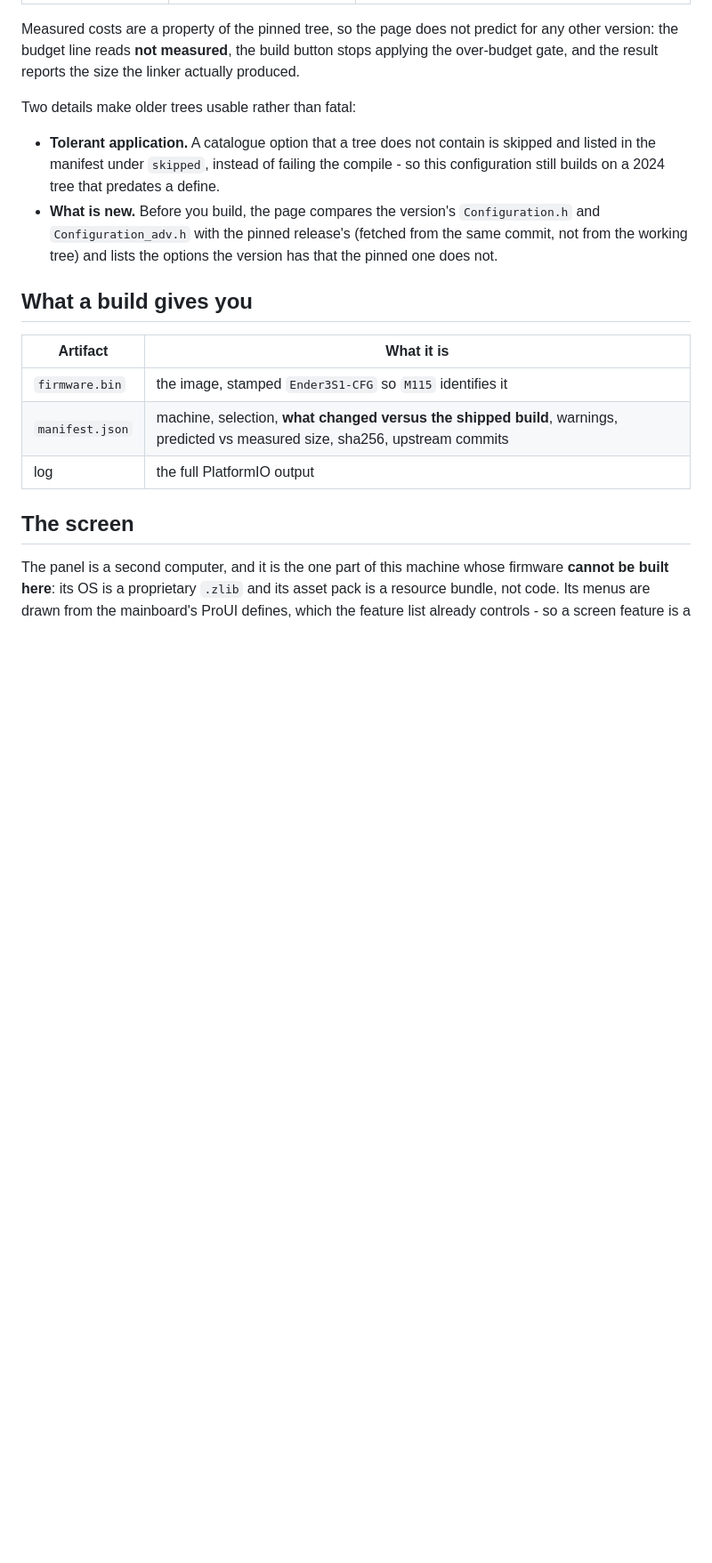
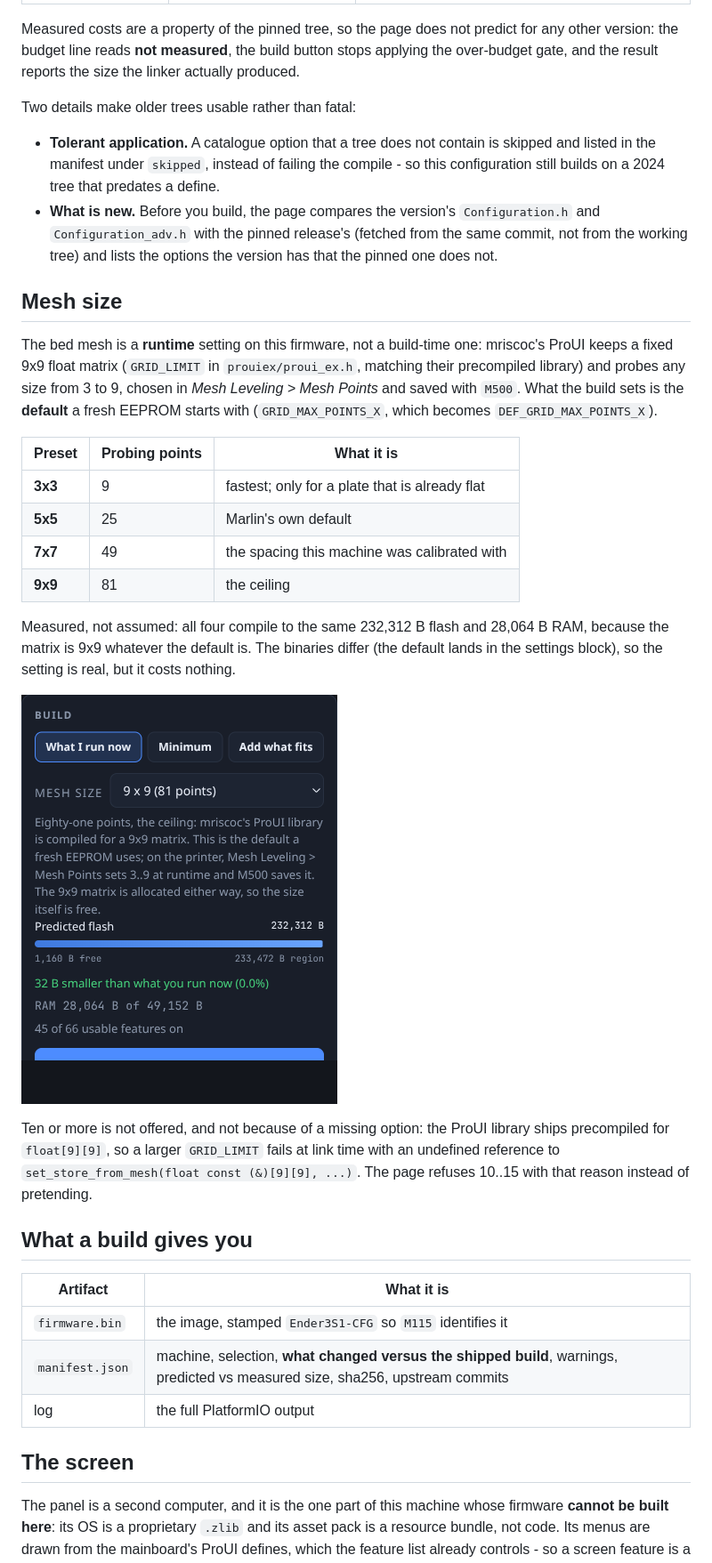
Before and after one commit to darthinvader/Ender3S1Firmware, a Markdown page: tools/configurator/README.md, the part around the change. Shown: that part at 89% size. Drawn GitHub-style; pictures changed too: docs/img/configurator-mesh.png (added); blank space fills up the shorter version.

```diff
--- a/tools/configurator/README.md
+++ b/tools/configurator/README.md
@@ -45,6 +45,23 @@ Two details make older trees usable rather than fatal:
 
 * **Tolerant application.** A catalogue option that a tree does not contain is skipped and listed in the manifest under `skipped`, instead of failing the compile - so this configuration still builds on a 2024 tree that predates a define.
 * **What is new.** Before you build, the page compares the version's `Configuration.h` and `Configuration_adv.h` with the pinned release's (fetched from the same commit, not from the working tree) and lists the options the version has that the pinned one does not.
+
+## Mesh size
+
+The bed mesh is a **runtime** setting on this firmware, not a build-time one: mriscoc's ProUI keeps a fixed 9x9 float matrix (`GRID_LIMIT` in `prouiex/proui_ex.h`, matching their precompiled library) and probes any size from 3 to 9, chosen in *Mesh Leveling > Mesh Points* and saved with `M500`. What the build sets is the **default** a fresh EEPROM starts with (`GRID_MAX_POINTS_X`, which becomes `DEF_GRID_MAX_POINTS_X`).
+
+| Preset | Probing points | What it is |
+|---|---|---|
+| **3x3** | 9 | fastest; only for a plate that is already flat |
+| **5x5** | 25 | Marlin's own default |
+| **7x7** | 49 | the spacing this machine was calibrated with |
+| **9x9** | 81 | the ceiling |
+
+Measured, not assumed: all four compile to the same 232,312 B flash and 28,064 B RAM, because the matrix is 9x9 whatever the default is. The binaries differ (the default lands in the settings block), so the setting is real, but it costs nothing.
+
+![Mesh size selector](../../docs/img/configurator-mesh.png)
+
+Ten or more is not offered, and not because of a missing option: the ProUI library ships precompiled for `float[9][9]`, so a larger `GRID_LIMIT` fails at link time with an undefined reference to `set_store_from_mesh(float const (&)[9][9], ...)`. The page refuses 10..15 with that reason instead of pretending.
 
 ## What a build gives you
 
```
Also changed, not shown: README.md (+2 -0 lines), docs/DESIGN-NOTES.md (+1 -1 lines), 8 other files.
